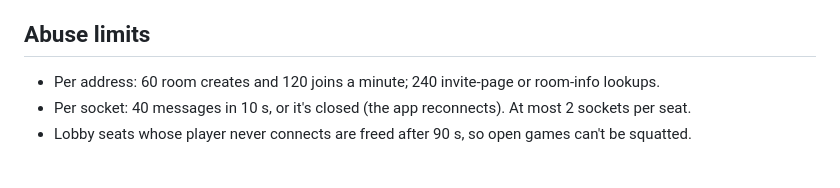
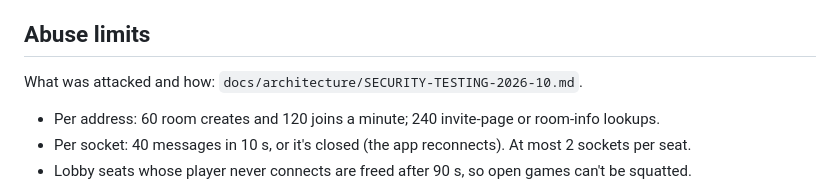
Before and after one commit to sccmavenger/iOS_cruise_app, a Markdown page: server/game-worker/README.md, the part around the change. Drawn GitHub-style; blank space fills up the shorter version.

Commit message:
Document the security attack testing of 2.0
Co-Authored-By: Claude Opus 5.5 <noreply@anthropic.com>

```diff
--- a/server/game-worker/README.md
+++ b/server/game-worker/README.md
@@ -48,6 +48,8 @@ Behavior:
 
 ## Abuse limits
 
+What was attacked and how: `docs/architecture/SECURITY-TESTING-2026-10.md`.
+
 - Per address: 60 room creates and 120 joins a minute; 240 invite-page or room-info lookups.
 - Per socket: 40 messages in 10 s, or it's closed (the app reconnects). At most 2 sockets per seat.
 - Lobby seats whose player never connects are freed after 90 s, so open games can't be squatted.
```
Also changed, not shown: docs/architecture/SECURITY-TESTING-2026-10.md (added, +123 -0 lines).
